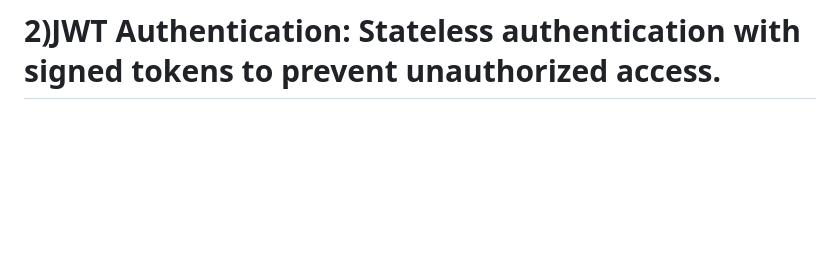
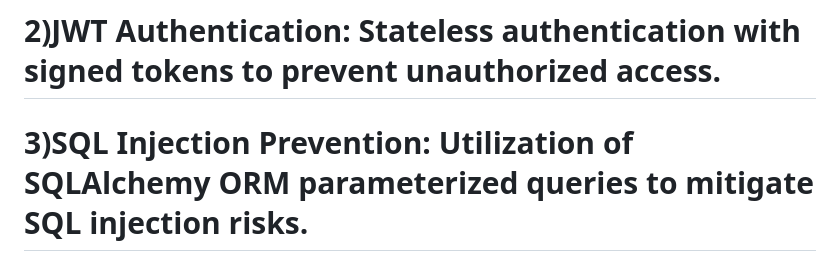
Before and after one commit to rohitpawar-tech/CreditSathi, a Markdown page: README.md, the part around the change. GitHub-like rendering; blank space fills up the shorter version.

```diff
--- a/README.md
+++ b/README.md
@@ -225,3 +225,4 @@ Critical Health
 ## Security Features
 # 1)Password Hashing: All user passwords are hashed using Bcrypt before storage.
 # 2)JWT Authentication: Stateless authentication with signed tokens to prevent unauthorized access.
+# 3)SQL Injection Prevention: Utilization of SQLAlchemy ORM parameterized queries to mitigate SQL injection risks.
```
